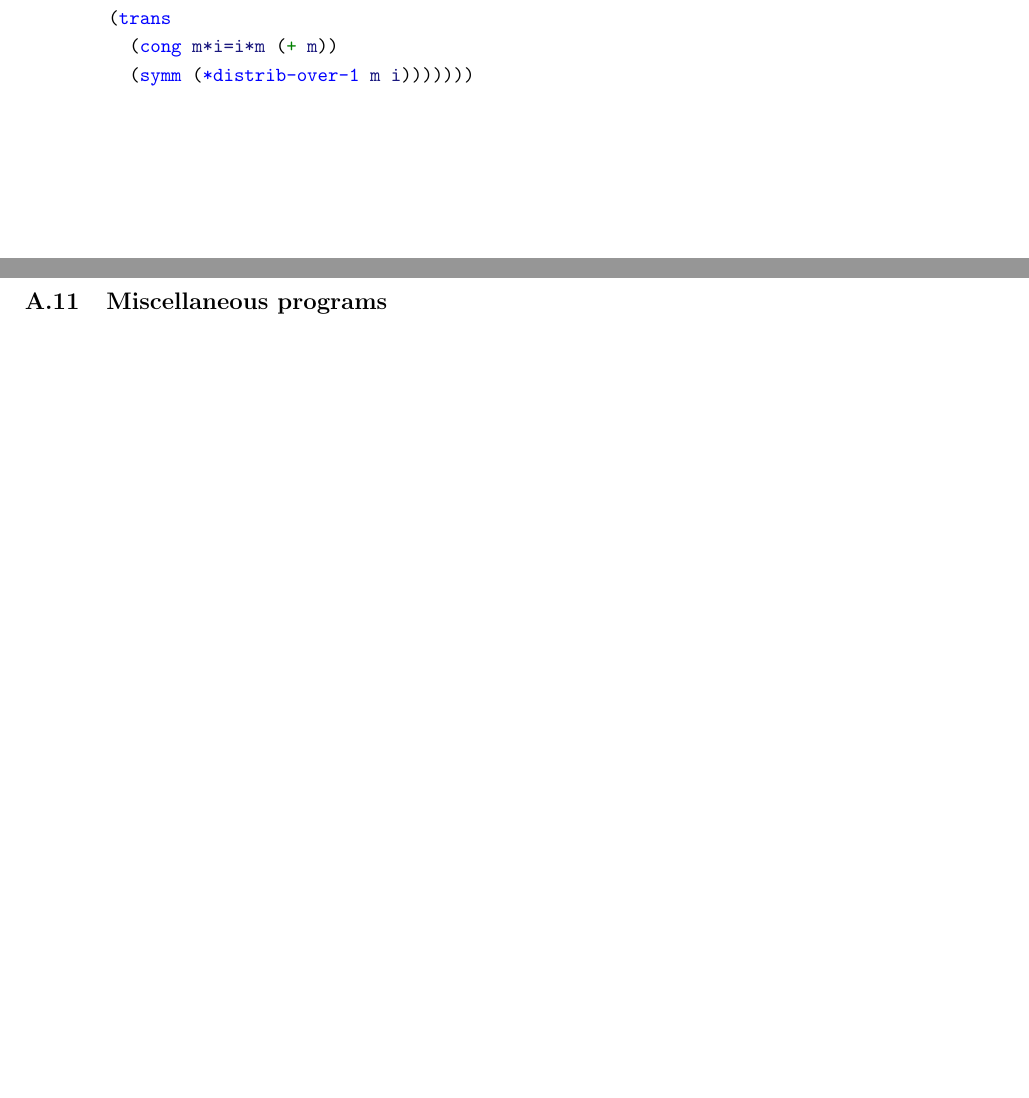
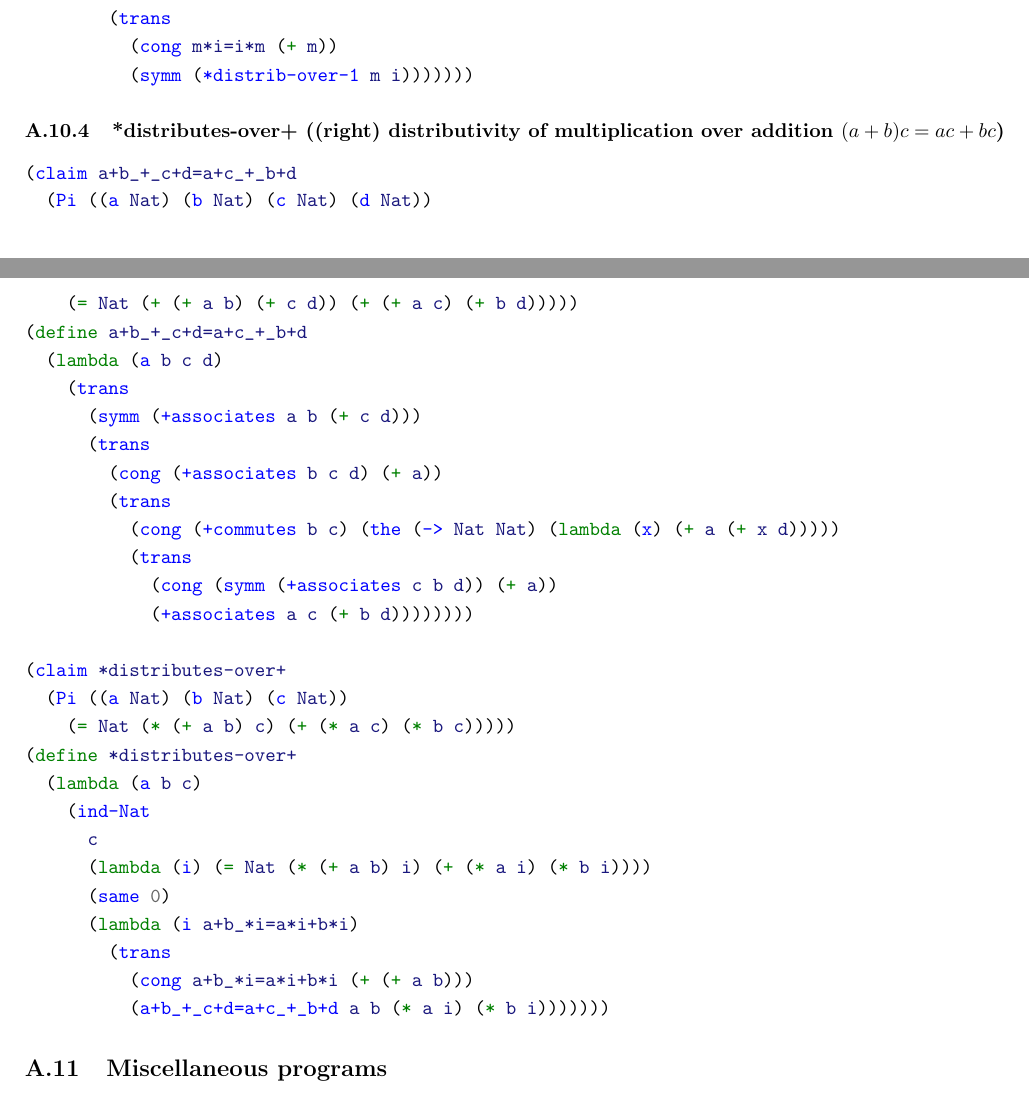
Before and after one commit to motiwalam/The-Little-Typer-Notes, a LaTeX document (main.tex, which reads code-listing.tex): two parts of pages 34 and 35 of 37 before the commit and two parts of pages 34 and 35 of 38 after it, joined at a grey line, cut so that both start at the same text, the shorter picture padded with empty space. Compiled offline with pdfLaTeX.

Commit message:
add right distributivity proof

```diff
--- a/code-listing.tex
+++ b/code-listing.tex
@@ -916,6 +916,38 @@ This code listing was generated automatically from \href{https://github.com/thec
           (symm (*distrib-over-1 m i)))))))
 \end{minted}
 
+\subsubsection{*distributes-over+ ((right) distributivity of multiplication over addition \((a + b)c = ac + bc\))} \label{code:*distributes-over+}
+\begin{minted}{scheme}
+(claim a+b_+_c+d=a+c_+_b+d
+  (Pi ((a Nat) (b Nat) (c Nat) (d Nat))
+    (= Nat (+ (+ a b) (+ c d)) (+ (+ a c) (+ b d)))))
+(define a+b_+_c+d=a+c_+_b+d
+  (lambda (a b c d)
+    (trans
+      (symm (+associates a b (+ c d)))
+      (trans
+        (cong (+associates b c d) (+ a))
+        (trans
+          (cong (+commutes b c) (the (-> Nat Nat) (lambda (x) (+ a (+ x d)))))
+          (trans
+            (cong (symm (+associates c b d)) (+ a))
+            (+associates a c (+ b d))))))))
+
+(claim *distributes-over+
+  (Pi ((a Nat) (b Nat) (c Nat))
+    (= Nat (* (+ a b) c) (+ (* a c) (* b c)))))
+(define *distributes-over+
+  (lambda (a b c)
+    (ind-Nat
+      c
+      (lambda (i) (= Nat (* (+ a b) i) (+ (* a i) (* b i))))
+      (same 0)
+      (lambda (i a+b_*i=a*i+b*i)
+        (trans
+          (cong a+b_*i=a*i+b*i (+ (+ a b)))
+          (a+b_+_c+d=a+c_+_b+d a b (* a i) (* b i)))))))
+\end{minted}
+
 
 \subsection{Miscellaneous programs}
 
```
Also changed, not shown: 1 other file.
